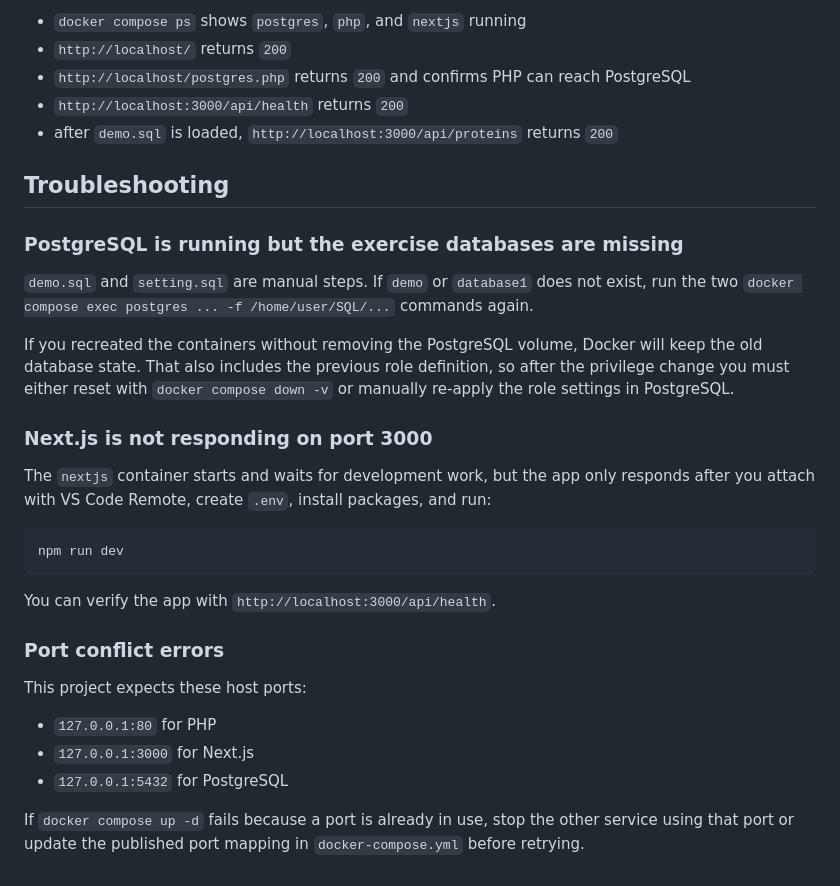
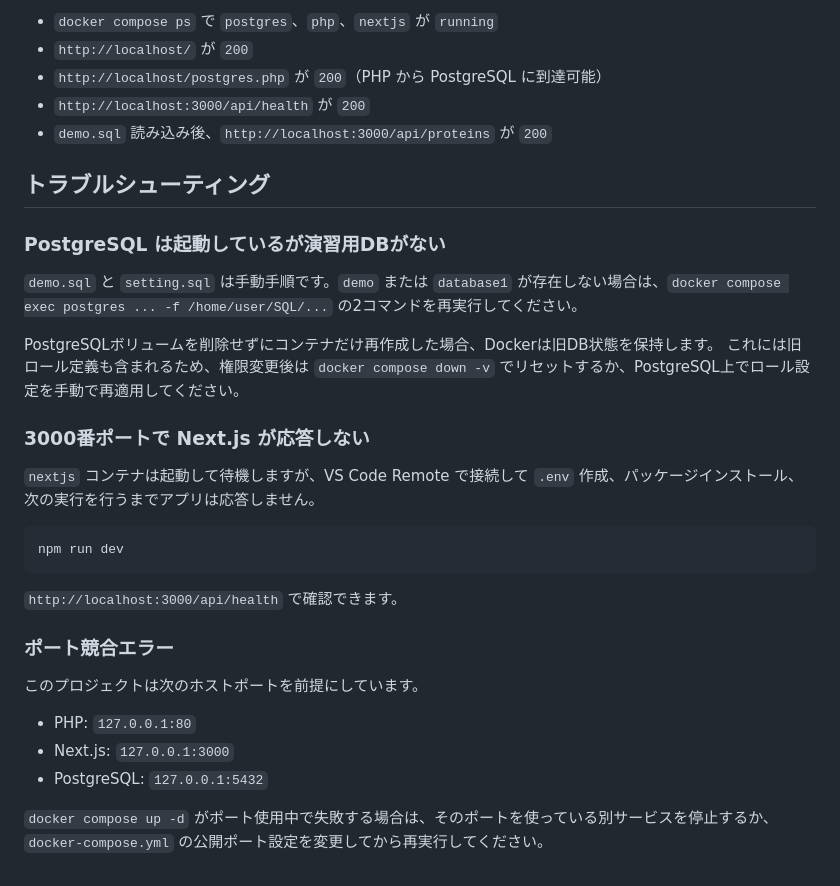
Before and after one commit to fuji3to4/BioDB2026, a Markdown page: README.md, the part around one of its changes. Rendered like a GitHub page.

````diff
--- a/README.md
+++ b/README.md
@@ -82,35 +84,35 @@ Expected result:
 
-- `docker compose ps` shows `postgres`, `php`, and `nextjs` running
-- `http://localhost/` returns `200`
-- `http://localhost/postgres.php` returns `200` and confirms PHP can reach PostgreSQL
-- `http://localhost:3000/api/health` returns `200`
-- after `demo.sql` is loaded, `http://localhost:3000/api/proteins` returns `200`
+- `docker compose ps` で `postgres`、`php`、`nextjs` が `running`
+- `http://localhost/` が `200`
+- `http://localhost/postgres.php` が `200`（PHP から PostgreSQL に到達可能）
+- `http://localhost:3000/api/health` が `200`
+- `demo.sql` 読み込み後、`http://localhost:3000/api/proteins` が `200`
 
-## Troubleshooting
+## トラブルシューティング
 
-### PostgreSQL is running but the exercise databases are missing
+### PostgreSQL は起動しているが演習用DBがない
 
-`demo.sql` and `setting.sql` are manual steps. If `demo` or `database1` does not exist, run the two `docker compose exec postgres ... -f /home/user/SQL/...` commands again.
+`demo.sql` と `setting.sql` は手動手順です。`demo` または `database1` が存在しない場合は、`docker compose exec postgres ... -f /home/user/SQL/...` の2コマンドを再実行してください。
 
-If you recreated the containers without removing the PostgreSQL volume, Docker will keep the old database state.
-That also includes the previous role definition, so after the privilege change you must either reset with `docker compose down -v` or manually re-apply the role settings in PostgreSQL.
+PostgreSQLボリュームを削除せずにコンテナだけ再作成した場合、Dockerは旧DB状態を保持します。
+これには旧ロール定義も含まれるため、権限変更後は `docker compose down -v` でリセットするか、PostgreSQL上でロール設定を手動で再適用してください。
 
-### Next.js is not responding on port 3000
+### 3000番ポートで Next.js が応答しない
 
-The `nextjs` container starts and waits for development work, but the app only responds after you attach with VS Code Remote, create `.env`, install packages, and run:
+`nextjs` コンテナは起動して待機しますが、VS Code Remote で接続して `.env` 作成、パッケージインストール、次の実行を行うまでアプリは応答しません。
 
 ```powershell
 npm run dev
 ```
 
-You can verify the app with `http://localhost:3000/api/health`.
+`http://localhost:3000/api/health` で確認できます。
 
-### Port conflict errors
+### ポート競合エラー
 
-This project expects these host ports:
+このプロジェクトは次のホストポートを前提にしています。
 
-- `127.0.0.1:80` for PHP
-- `127.0.0.1:3000` for Next.js
-- `127.0.0.1:5432` for PostgreSQL
+- PHP: `127.0.0.1:80`
+- Next.js: `127.0.0.1:3000`
+- PostgreSQL: `127.0.0.1:5432`
 
-If `docker compose up -d` fails because a port is already in use, stop the other service using that port or update the published port mapping in `docker-compose.yml` before retrying.
+`docker compose up -d` がポート使用中で失敗する場合は、そのポートを使っている別サービスを停止するか、`docker-compose.yml` の公開ポート設定を変更してから再実行してください。
````
Also changed, not shown: other parts of README.md (+29 -27 lines), README_en.md (added, +116 -0 lines).
